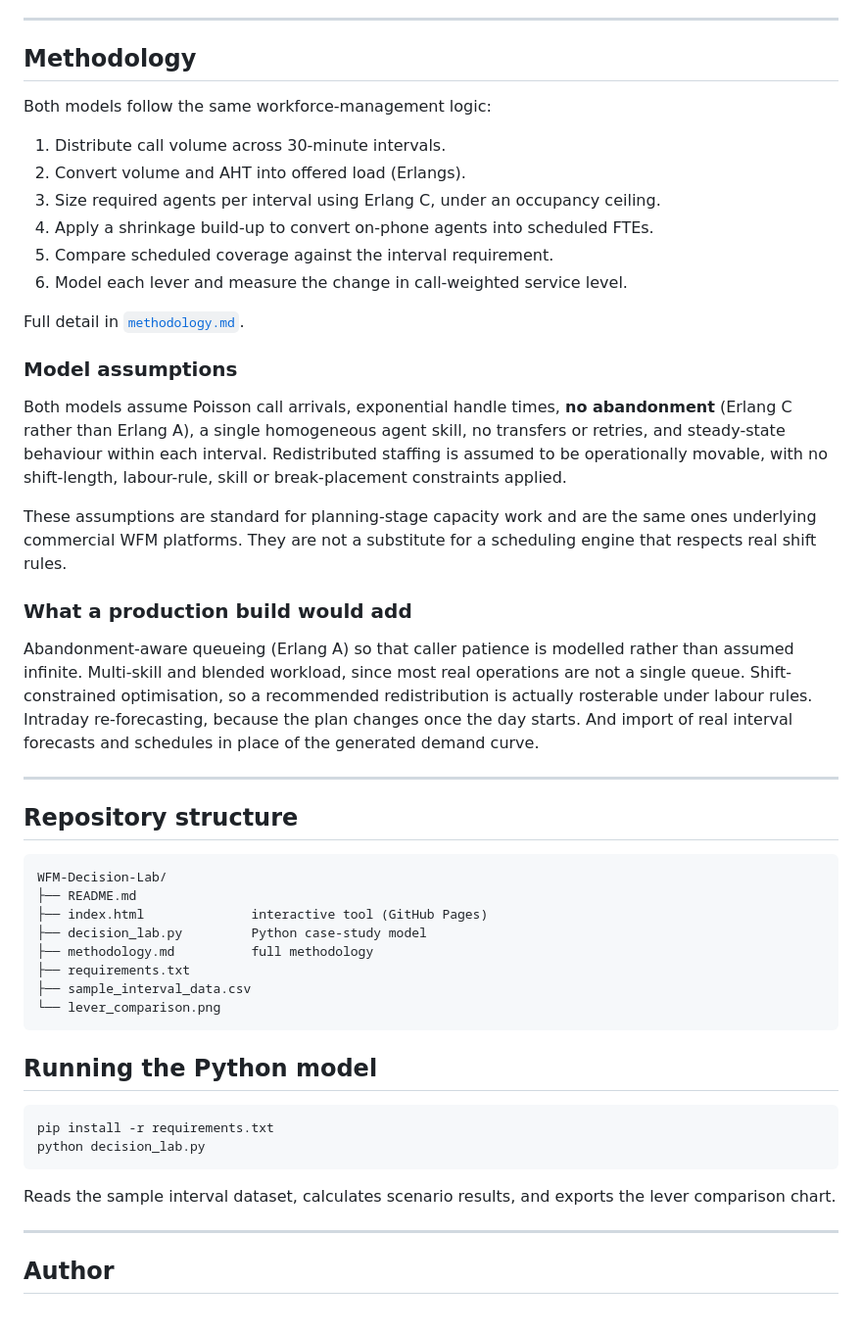
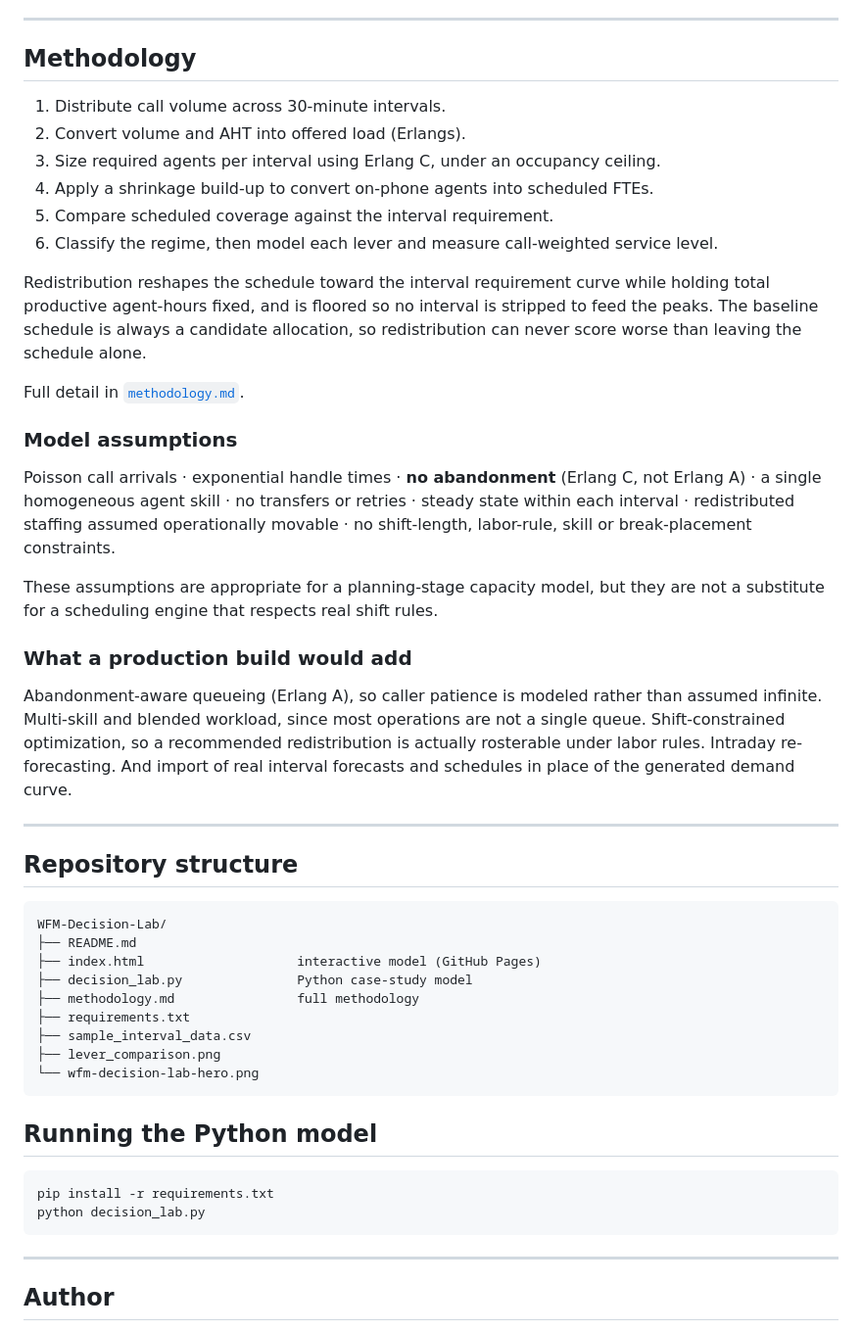
Before and after one commit to SEANSKIDATA/WFM-Decision-Lab, a Markdown page: README.md, the part around one of its changes. Shown at 98% size. Drawn GitHub-style.

````diff
--- a/README.md
+++ b/README.md
@@ -104,37 +136,37 @@ under these models, the highest-impact one.
 ---
 
 ## Methodology
-
-Both models follow the same workforce-management logic:
 
 1. Distribute call volume across 30-minute intervals.
 2. Convert volume and AHT into offered load (Erlangs).
 3. Size required agents per interval using Erlang C, under an occupancy ceiling.
 4. Apply a shrinkage build-up to convert on-phone agents into scheduled FTEs.
 5. Compare scheduled coverage against the interval requirement.
-6. Model each lever and measure the change in call-weighted service level.
+6. Classify the regime, then model each lever and measure call-weighted service level.
+
+Redistribution reshapes the schedule toward the interval requirement curve while holding total
+productive agent-hours fixed, and is floored so no interval is stripped to feed the peaks. The
+baseline schedule is always a candidate allocation, so redistribution can never score worse than
+leaving the schedule alone.
 
 Full detail in [`methodology.md`](methodology.md).
 
 ### Model assumptions
 
-Both models assume Poisson call arrivals, exponential handle times, **no abandonment**
-(Erlang C rather than Erlang A), a single homogeneous agent skill, no transfers or
-retries, and steady-state behaviour within each interval. Redistributed staffing is
-assumed to be operationally movable, with no shift-length, labour-rule, skill or
-break-placement constraints applied.
+Poisson call arrivals · exponential handle times · **no abandonment** (Erlang C, not Erlang A) ·
+a single homogeneous agent skill · no transfers or retries · steady state within each interval ·
+redistributed staffing assumed operationally movable · no shift-length, labor-rule, skill or
+break-placement constraints.
 
-These assumptions are standard for planning-stage capacity work and are the same ones
-underlying commercial WFM platforms. They are not a substitute for a scheduling engine
-that respects real shift rules.
+These assumptions are appropriate for a planning-stage capacity model, but they are not a
+substitute for a scheduling engine that respects real shift rules.
 
 ### What a production build would add
 
-Abandonment-aware queueing (Erlang A) so that caller patience is modelled rather than
-assumed infinite. Multi-skill and blended workload, since most real operations are not
-a single queue. Shift-constrained optimisation, so a recommended redistribution is
-actually rosterable under labour rules. Intraday re-forecasting, because the plan
-changes once the day starts. And import of real interval forecasts and schedules in
+Abandonment-aware queueing (Erlang A), so caller patience is modeled rather than assumed
+infinite. Multi-skill and blended workload, since most operations are not a single queue.
+Shift-constrained optimization, so a recommended redistribution is actually rosterable under
+labor rules. Intraday re-forecasting. And import of real interval forecasts and schedules in
 place of the generated demand curve.
 
 ---
@@ -144,12 +176,13 @@ place of the generated demand curve.
 ```
 WFM-Decision-Lab/
 ├── README.md
-├── index.html              interactive tool (GitHub Pages)
-├── decision_lab.py         Python case-study model
-├── methodology.md          full methodology
+├── index.html                    interactive model (GitHub Pages)
+├── decision_lab.py               Python case-study model
+├── methodology.md                full methodology
 ├── requirements.txt
 ├── sample_interval_data.csv
-└── lever_comparison.png
+├── lever_comparison.png
+└── wfm-decision-lab-hero.png
 ```
 
 ## Running the Python model
@@ -158,9 +191,6 @@ WFM-Decision-Lab/
 pip install -r requirements.txt
 python decision_lab.py
 ```
-
-Reads the sample interval dataset, calculates scenario results, and exports the lever
-comparison chart.
 
 ---
 
````
Also changed, not shown: other parts of README.md (+111 -79 lines).
